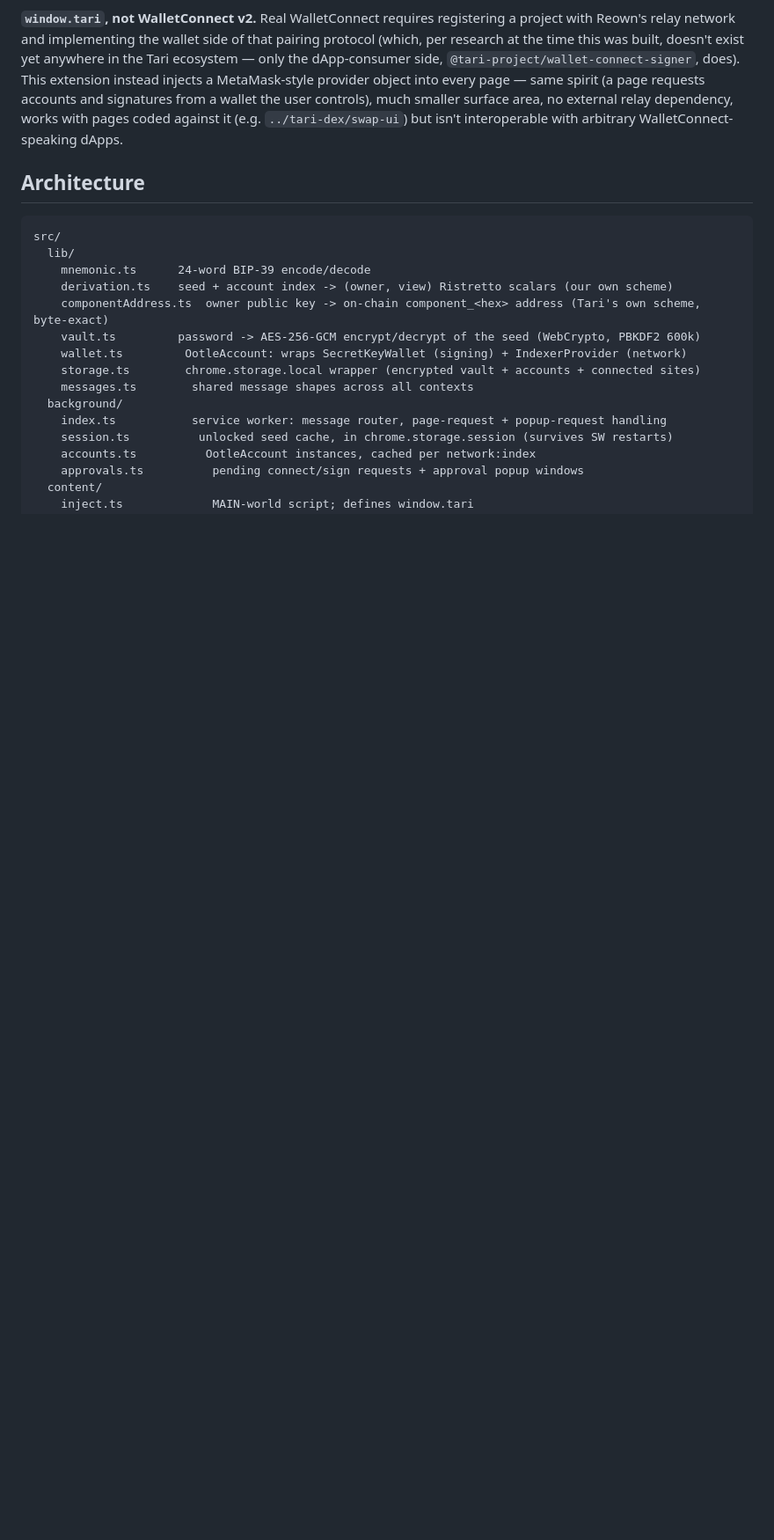
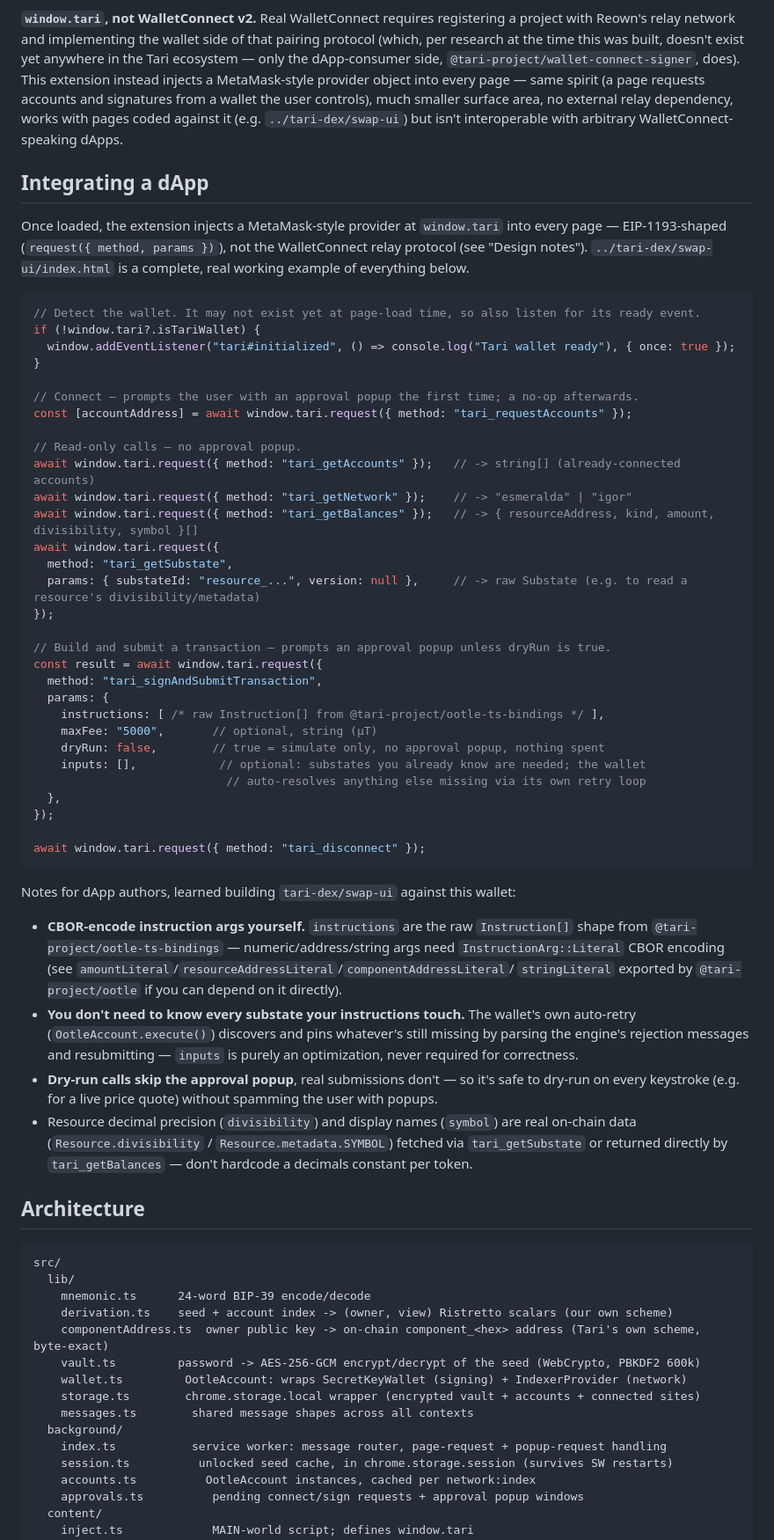
Before and after one commit to chironbuilds/tari-wallet, a Markdown page: README.md, the part around one of its changes. Shown at 88% size. GitHub-like rendering; blank space fills up the shorter version.

Commit message:
Update README: confirm live browser testing, add dApp integration guide

````diff
--- a/README.md
+++ b/README.md
@@ -53,6 +69,61 @@ and signatures from a wallet the user controls), much smaller surface area, no e
 dependency, works with pages coded against it (e.g. `../tari-dex/swap-ui`) but isn't interoperable
 with arbitrary WalletConnect-speaking dApps.
 
+## Integrating a dApp
+
+Once loaded, the extension injects a MetaMask-style provider at `window.tari` into every page —
+EIP-1193-shaped (`request({ method, params })`), not the WalletConnect relay protocol (see "Design
+notes"). `../tari-dex/swap-ui/index.html` is a complete, real working example of everything below.
+
+```js
+// Detect the wallet. It may not exist yet at page-load time, so also listen for its ready event.
+if (!window.tari?.isTariWallet) {
+  window.addEventListener("tari#initialized", () => console.log("Tari wallet ready"), { once: true });
+}
+
+// Connect — prompts the user with an approval popup the first time; a no-op afterwards.
+const [accountAddress] = await window.tari.request({ method: "tari_requestAccounts" });
+
+// Read-only calls — no approval popup.
+await window.tari.request({ method: "tari_getAccounts" });   // -> string[] (already-connected accounts)
+await window.tari.request({ method: "tari_getNetwork" });    // -> "esmeralda" | "igor"
+await window.tari.request({ method: "tari_getBalances" });   // -> { resourceAddress, kind, amount, divisibility, symbol }[]
+await window.tari.request({
+  method: "tari_getSubstate",
+  params: { substateId: "resource_...", version: null },     // -> raw Substate (e.g. to read a resource's divisibility/metadata)
+});
+
+// Build and submit a transaction — prompts an approval popup unless dryRun is true.
+const result = await window.tari.request({
+  method: "tari_signAndSubmitTransaction",
+  params: {
+    instructions: [ /* raw Instruction[] from @tari-project/ootle-ts-bindings */ ],
+    maxFee: "5000",       // optional, string (µT)
+    dryRun: false,        // true = simulate only, no approval popup, nothing spent
+    inputs: [],            // optional: substates you already know are needed; the wallet
+                            // auto-resolves anything else missing via its own retry loop
+  },
+});
+
+await window.tari.request({ method: "tari_disconnect" });
+```
+
+Notes for dApp authors, learned building `tari-dex/swap-ui` against this wallet:
+
+- **CBOR-encode instruction args yourself.** `instructions` are the raw `Instruction[]` shape from
+  `@tari-project/ootle-ts-bindings` — numeric/address/string args need `InstructionArg::Literal`
+  CBOR encoding (see `amountLiteral`/`resourceAddressLiteral`/`componentAddressLiteral`/
+  `stringLiteral` exported by `@tari-project/ootle` if you can depend on it directly).
+- **You don't need to know every substate your instructions touch.** The wallet's own auto-retry
+  (`OotleAccount.execute()`) discovers and pins whatever's still missing by parsing the engine's
+  rejection messages and resubmitting — `inputs` is purely an optimization, never required for
+  correctness.
+- **Dry-run calls skip the approval popup**, real submissions don't — so it's safe to dry-run on
+  every keystroke (e.g. for a live price quote) without spamming the user with popups.
+- Resource decimal precision (`divisibility`) and display names (`symbol`) are real on-chain data
+  (`Resource.divisibility` / `Resource.metadata.SYMBOL`) fetched via `tari_getSubstate` or returned
+  directly by `tari_getBalances` — don't hardcode a decimals constant per token.
+
 ## Architecture
 
 ```
````
Also changed, not shown: other parts of README.md (+24 -7 lines).
